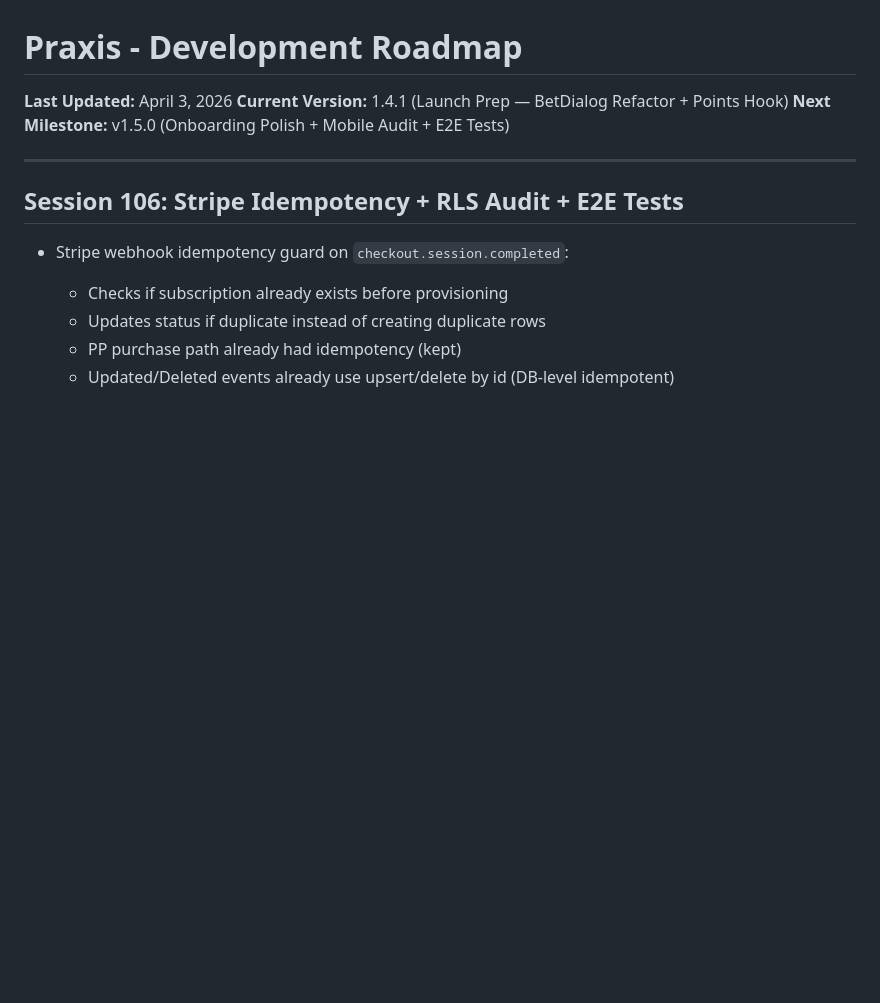
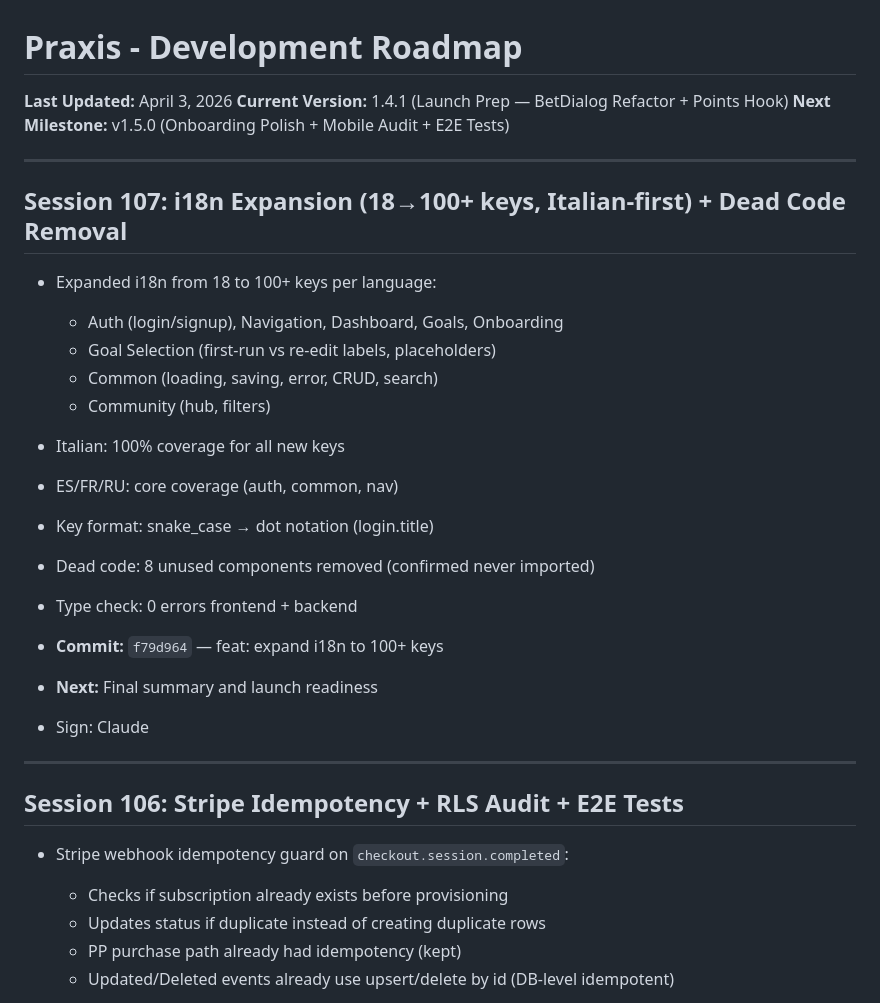
Before and after one commit to ilPez00/praxis_webapp, a Markdown page: CLAUDE_STEPS.md, the part around the change. Rendered like a GitHub page; blank space fills up the shorter version.

Commit message:
docs: update CLAUDE_STEPS with Session 107 — i18n expansion
Co-authored-by: Qwen-Coder <qwen-coder@alibabacloud.com>

```diff
--- a/CLAUDE_STEPS.md
+++ b/CLAUDE_STEPS.md
@@ -3,6 +3,25 @@
 **Last Updated:** April 3, 2026
 **Current Version:** 1.4.1 (Launch Prep — BetDialog Refactor + Points Hook)
 **Next Milestone:** v1.5.0 (Onboarding Polish + Mobile Audit + E2E Tests)
+
+---
+
+## Session 107: i18n Expansion (18→100+ keys, Italian-first) + Dead Code Removal
+
+- Expanded i18n from 18 to 100+ keys per language:
+  - Auth (login/signup), Navigation, Dashboard, Goals, Onboarding
+  - Goal Selection (first-run vs re-edit labels, placeholders)
+  - Common (loading, saving, error, CRUD, search)
+  - Community (hub, filters)
+- Italian: 100% coverage for all new keys
+- ES/FR/RU: core coverage (auth, common, nav)
+- Key format: snake_case → dot notation (login.title)
+- Dead code: 8 unused components removed (confirmed never imported)
+- Type check: 0 errors frontend + backend
+- **Commit:** `f79d964` — feat: expand i18n to 100+ keys
+- **Next:** Final summary and launch readiness
+
+- Sign: Claude
 
 ---
 
```
